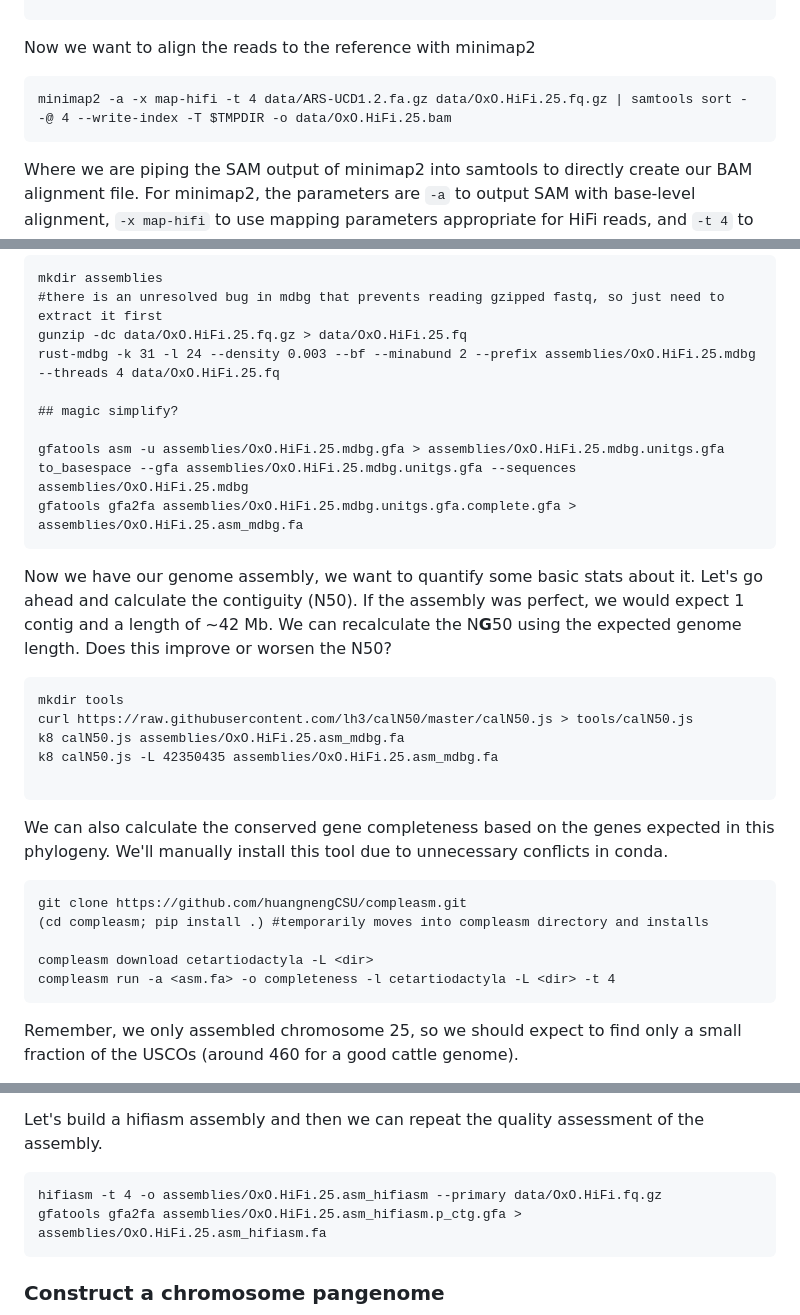
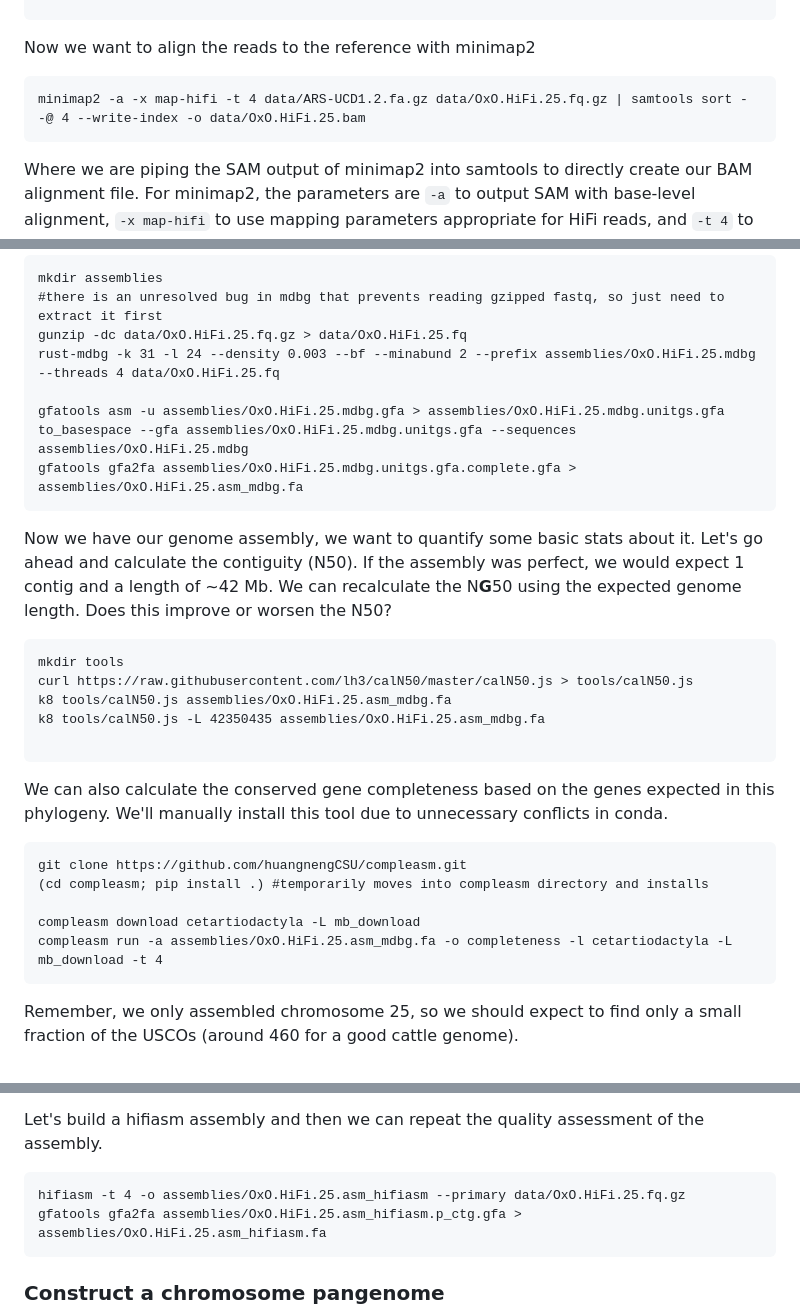
Before and after one commit to ASLeonard/pangenome_summer_school, a Markdown page: practicals/day2_afternoon.md, 3 parts joined by grey strips. Drawn GitHub-style.

Commit message:
some live feedback

````diff
--- a/practicals/day2_afternoon.md
+++ b/practicals/day2_afternoon.md
@@ -73,7 +73,7 @@ samtools index -@ 2 -c data/OxO.ONT.25.bam
 
 Now we want to align the reads to the reference with minimap2
 ```
-minimap2 -a -x map-hifi -t 4 data/ARS-UCD1.2.fa.gz data/OxO.HiFi.25.fq.gz | samtools sort - -@ 4 --write-index -T $TMPDIR -o data/OxO.HiFi.25.bam
+minimap2 -a -x map-hifi -t 4 data/ARS-UCD1.2.fa.gz data/OxO.HiFi.25.fq.gz | samtools sort - -@ 4 --write-index -o data/OxO.HiFi.25.bam
 ```
 
 Where we are piping the SAM output of minimap2 into samtools to directly create our BAM alignment file.
@@ -111,8 +111,6 @@ mkdir assemblies
 gunzip -dc data/OxO.HiFi.25.fq.gz > data/OxO.HiFi.25.fq
 rust-mdbg -k 31 -l 24 --density 0.003 --bf --minabund 2 --prefix assemblies/OxO.HiFi.25.mdbg --threads 4 data/OxO.HiFi.25.fq
 
-## magic simplify?
-
 gfatools asm -u assemblies/OxO.HiFi.25.mdbg.gfa > assemblies/OxO.HiFi.25.mdbg.unitgs.gfa
 to_basespace --gfa assemblies/OxO.HiFi.25.mdbg.unitgs.gfa --sequences assemblies/OxO.HiFi.25.mdbg
 gfatools gfa2fa assemblies/OxO.HiFi.25.mdbg.unitgs.gfa.complete.gfa > assemblies/OxO.HiFi.25.asm_mdbg.fa
@@ -127,8 +125,8 @@ Does this improve or worsen the N50?
 ```
 mkdir tools
 curl https://raw.githubusercontent.com/lh3/calN50/master/calN50.js > tools/calN50.js
-k8 calN50.js assemblies/OxO.HiFi.25.asm_mdbg.fa
-k8 calN50.js -L 42350435 assemblies/OxO.HiFi.25.asm_mdbg.fa
+k8 tools/calN50.js assemblies/OxO.HiFi.25.asm_mdbg.fa
+k8 tools/calN50.js -L 42350435 assemblies/OxO.HiFi.25.asm_mdbg.fa
 
 ```
 
@@ -139,8 +137,8 @@ We'll manually install this tool due to unnecessary conflicts in conda.
 git clone https://github.com/huangnengCSU/compleasm.git
 (cd compleasm; pip install .) #temporarily moves into compleasm directory and installs
 
-compleasm download cetartiodactyla -L <dir>
-compleasm run -a <asm.fa> -o completeness -l cetartiodactyla -L <dir> -t 4
+compleasm download cetartiodactyla -L mb_download
+compleasm run -a assemblies/OxO.HiFi.25.asm_mdbg.fa -o completeness -l cetartiodactyla -L mb_download -t 4
 ```
 
 Remember, we only assembled chromosome 25, so we should expect to find only a small fraction of the USCOs (around 460 for a good cattle genome).
@@ -175,7 +173,7 @@ We can also run `hifiasm`, a more resource-intensive assembler but likely to pro
 
 Let's build a hifiasm assembly and then we can repeat the quality assessment of the assembly.
 ```
-hifiasm -t 4 -o assemblies/OxO.HiFi.25.asm_hifiasm --primary data/OxO.HiFi.fq.gz
+hifiasm -t 4 -o assemblies/OxO.HiFi.25.asm_hifiasm --primary data/OxO.HiFi.25.fq.gz
 gfatools gfa2fa assemblies/OxO.HiFi.25.asm_hifiasm.p_ctg.gfa > assemblies/OxO.HiFi.25.asm_hifiasm.fa
 ```
 
````
